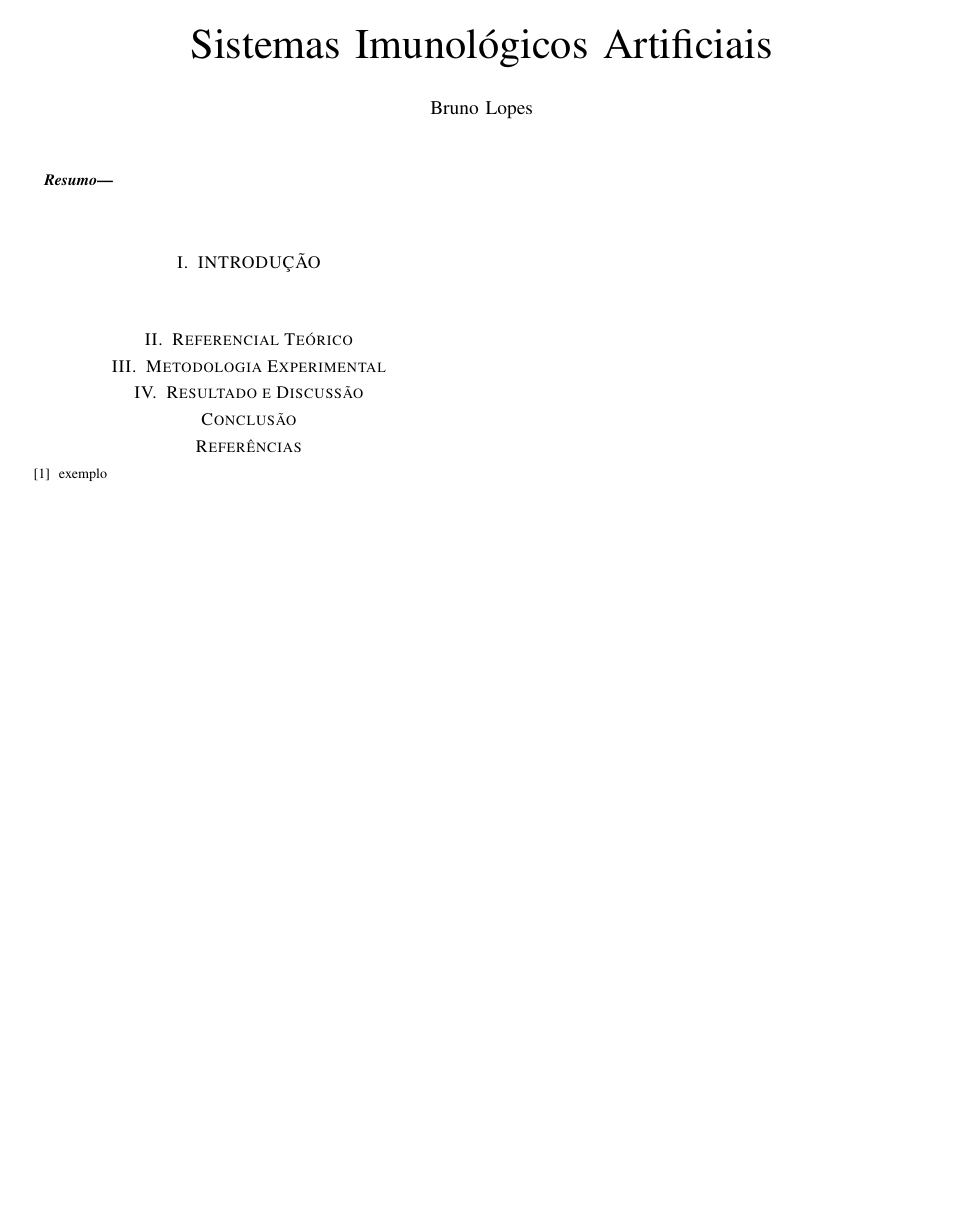
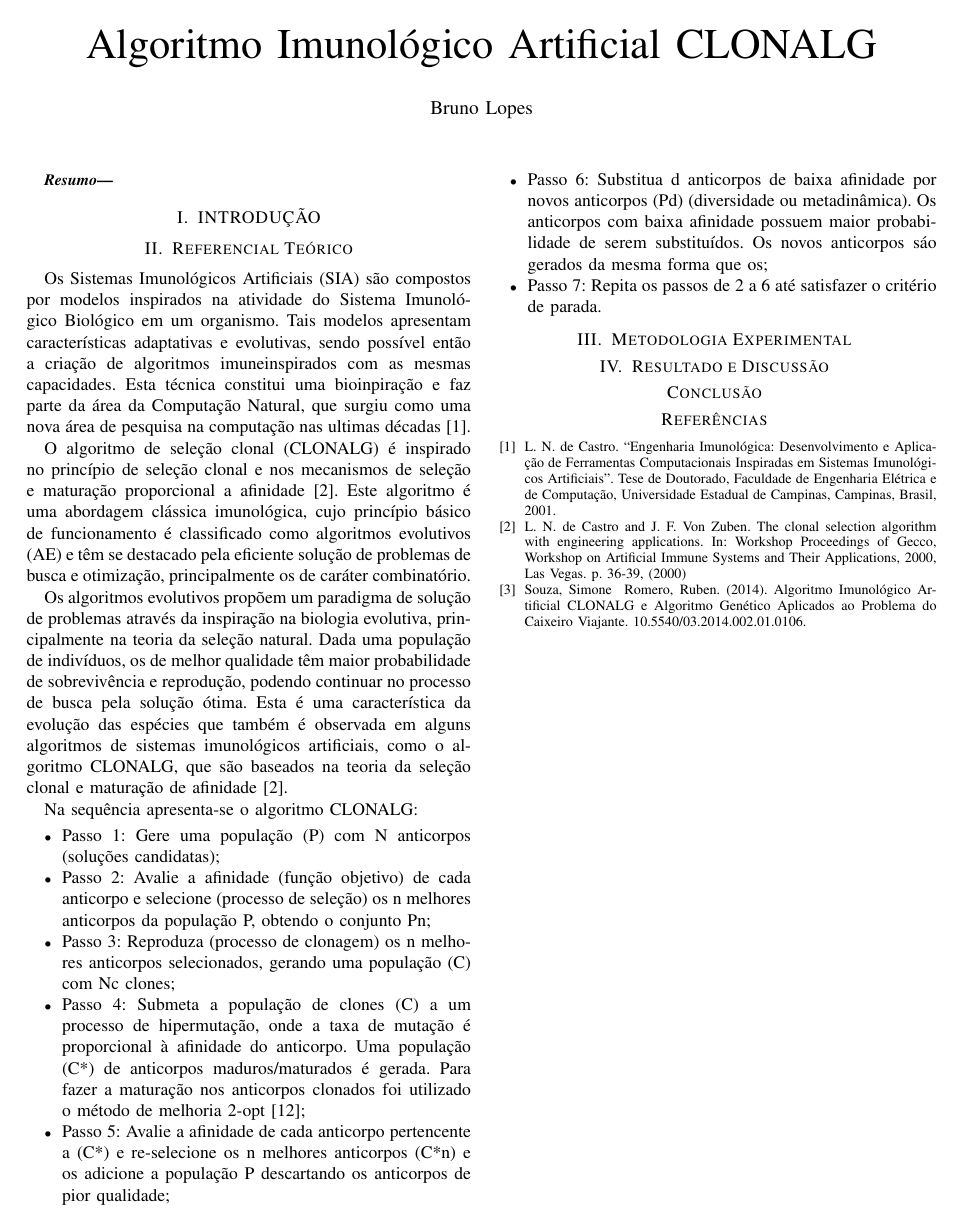
Before and after one commit to brunoplopes/natural-computing-articles, a LaTeX paper (Sistemas Imunológicos Artificiais.tex): the whole page. Compiled offline with pdfLaTeX.

Commit message:
Passos algoritmo CLONAL

```diff
--- a/Sistemas Imunológicos Artificiais.tex
+++ b/Sistemas Imunológicos Artificiais.tex
@@ -14,7 +14,7 @@
     T\kern-.1667em\lower.7ex\hbox{E}\kern-.125emX}}
 \begin{document}
 
-\title{Sistemas Imunológicos Artificiais}
+\title{Algoritmo Imunológico Artificial CLONALG}
 
 \author{Bruno Lopes}
 \maketitle
@@ -24,12 +24,31 @@
 
 \end{abstract}
 
-\vspace*{1cm}
 \section{INTRODUÇÃO}
 
-\vspace*{1cm}
 \section{Referencial Teórico}
+	Os Sistemas Imunológicos Artificiais (SIA) são compostos por modelos inspirados na atividade do Sistema Imunológico Biológico em um organismo. Tais modelos apresentam características adaptativas e evolutivas, sendo possível então a criação de algoritmos imuneinspirados com as mesmas capacidades. Esta técnica constitui uma bioinpiração e faz parte da área da Computação Natural, que surgiu como uma nova área de pesquisa na computação nas ultimas décadas \cite{LNCASTRO}.
 
+    O algoritmo de seleção clonal (CLONALG) é inspirado no princípio de seleção clonal e nos mecanismos de  seleção e  maturação proporcional a afinidade  \cite{LNCASTRO2}. Este algoritmo é  uma abordagem clássica imunológica, cujo princípio básico de funcionamento é classificado como algoritmos evolutivos (AE) e têm se destacado pela eficiente solução de problemas de busca e otimização, principalmente os de caráter combinatório.
+
+    Os  algoritmos evolutivos  propõem um  paradigma de  solução  de problemas  através  da inspiração  na  biologia  evolutiva,  principalmente  na  teoria  da  seleção  natural.  Dada  uma população de indivíduos, os de melhor qualidade têm maior probabilidade de sobrevivência e reprodução,  podendo  continuar  no  processo  de  busca  pela  solução  ótima.  Esta  é  uma característica  da  evolução  das  espécies  que  também é  observada  em alguns  algoritmos  de sistemas imunológicos artificiais, como o algoritmo CLONALG, que são baseados na teoria da seleção clonal e maturação de afinidade \cite{LNCASTRO2}.
+
+    Na sequência apresenta-se o algoritmo CLONALG:
+    \begin{itemize}
+
+    \item Passo 1: Gere uma população (P) com N anticorpos (soluções candidatas);
+
+    \item Passo  2:  Avalie  a  afinidade  (função  objetivo)  de  cada  anticorpo  e  selecione  (processo de seleção) os n melhores anticorpos da população P, obtendo o conjunto Pn;
+
+    \item Passo 3: Reproduza  (processo de clonagem) os  n melhores anticorpos selecionados, gerando uma  população  (C)  com  Nc  clones;
+
+    \item Passo 4: Submeta a população de clones (C) a um processo de hipermutação, onde a taxa de mutação é proporcional à afinidade do anticorpo. Uma população (C*) de anticorpos maduros/maturados  é  gerada. Para  fazer  a  maturação nos  anticorpos  clonados  foi utilizado o método de melhoria 2-opt [12];
+
+    \item Passo 5: Avalie a afinidade de cada anticorpo pertencente a (C*) e re-selecione os n melhores anticorpos  (C*{n})  e os  adicione a  população P  descartando  os anticorpos  de pior qualidade;
+
+    \item Passo 6: Substitua d anticorpos de baixa afinidade por novos anticorpos (P{d}) (diversidade ou metadinâmica). Os anticorpos com baixa afinidade possuem maior probabilidade de serem substituídos. Os novos anticorpos sáo gerados da mesma forma que os;
+    \item Passo 7: Repita os passos de 2 a 6 até satisfazer o critério de parada.
+    \end{itemize}
 
 \section{Metodologia Experimental}
 
@@ -42,7 +61,11 @@
 
 \begin{thebibliography}{00}
 
-\bibitem{b1} exemplo
+\bibitem{LNCASTRO} L.  N.  de  Castro.  “Engenharia  Imunológica:  Desenvolvimento  e  Aplicação  de  Ferramentas Computacionais  Inspiradas  em  Sistemas  Imunológicos  Artificiais”.  Tese  de  Doutorado,  Faculdade  de Engenharia Elétrica e de Computação, Universidade Estadual de Campinas, Campinas, Brasil, 2001.
+
+\bibitem{LNCASTRO2} L. N. de Castro and J. F. Von Zuben.  The clonal selection algorithm with engineering applications. In: Workshop Proceedings of Gecco, Workshop on Artificial Immune Systems and Their Applications, 2000, Las Vegas. p. 36-39, (2000)
+
+\bibitem{SOUZA} Souza, Simone & Romero, Ruben. (2014). Algoritmo Imunológico Artificial CLONALG e Algoritmo Genético Aplicados ao Problema do Caixeiro Viajante. 10.5540/03.2014.002.01.0106.
 \end{thebibliography}
 
 \end{document}
```
